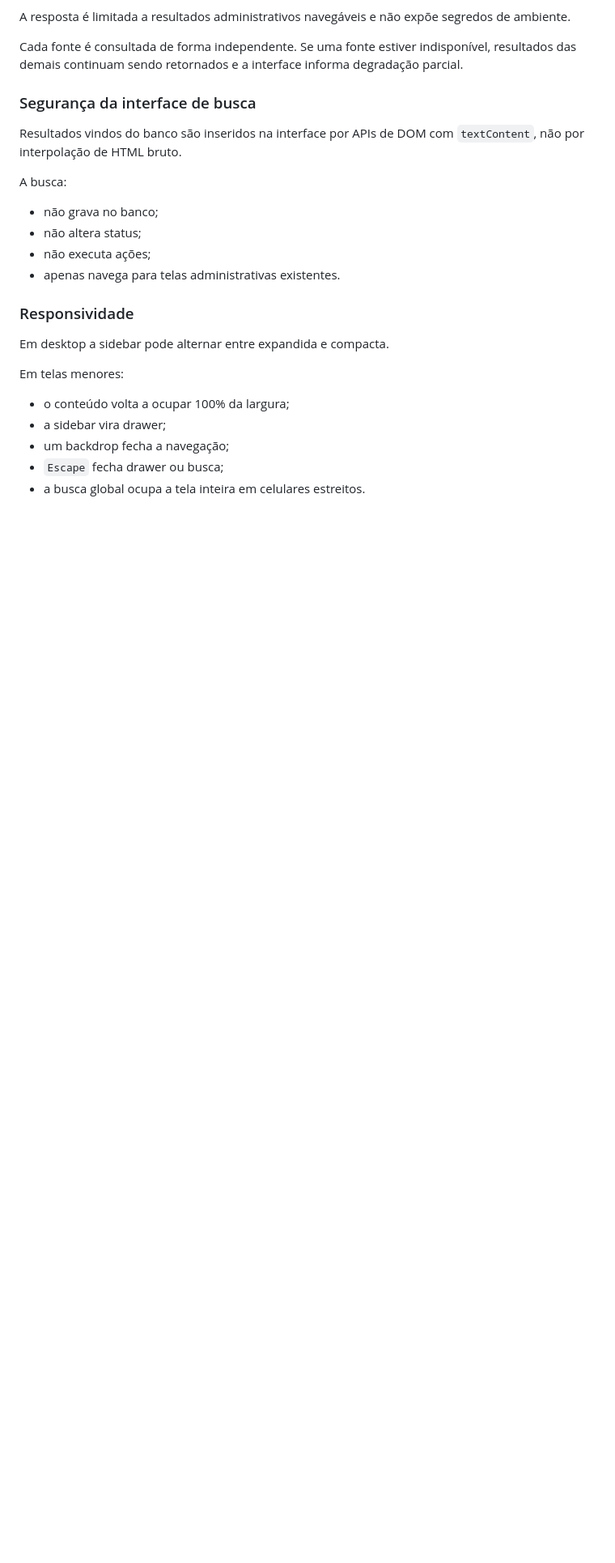
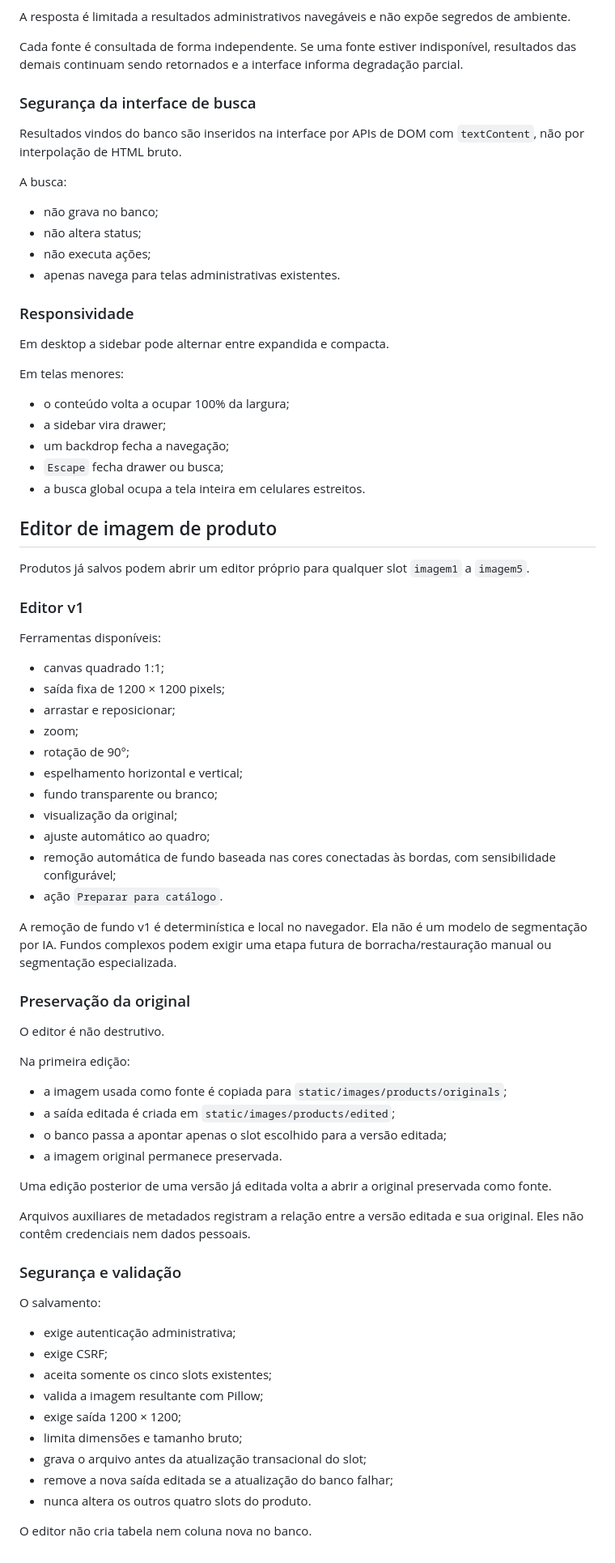
Before and after one commit to BrunoWerninghaus/site_copyminas, a Markdown page: docs/ADMIN_CONTRACT.md, the part around one of its changes. Shown at 81% size. GitHub-like rendering; blank space fills up the shorter version.

Commit message:
Document Product Image Editor v1

```diff
--- a/docs/ADMIN_CONTRACT.md
+++ b/docs/ADMIN_CONTRACT.md
@@ -305,3 +307,54 @@ Em telas menores:
 - um backdrop fecha a navegação;
 - `Escape` fecha drawer ou busca;
 - a busca global ocupa a tela inteira em celulares estreitos.
+
+
+## Editor de imagem de produto
+
+Produtos já salvos podem abrir um editor próprio para qualquer slot `imagem1` a `imagem5`.
+
+### Editor v1
+
+Ferramentas disponíveis:
+- canvas quadrado 1:1;
+- saída fixa de 1200 × 1200 pixels;
+- arrastar e reposicionar;
+- zoom;
+- rotação de 90°;
+- espelhamento horizontal e vertical;
+- fundo transparente ou branco;
+- visualização da original;
+- ajuste automático ao quadro;
+- remoção automática de fundo baseada nas cores conectadas às bordas, com sensibilidade configurável;
+- ação `Preparar para catálogo`.
+
+A remoção de fundo v1 é determinística e local no navegador. Ela não é um modelo de segmentação por IA. Fundos complexos podem exigir uma etapa futura de borracha/restauração manual ou segmentação especializada.
+
+### Preservação da original
+
+O editor é não destrutivo.
+
+Na primeira edição:
+- a imagem usada como fonte é copiada para `static/images/products/originals`;
+- a saída editada é criada em `static/images/products/edited`;
+- o banco passa a apontar apenas o slot escolhido para a versão editada;
+- a imagem original permanece preservada.
+
+Uma edição posterior de uma versão já editada volta a abrir a original preservada como fonte.
+
+Arquivos auxiliares de metadados registram a relação entre a versão editada e sua original. Eles não contêm credenciais nem dados pessoais.
+
+### Segurança e validação
+
+O salvamento:
+- exige autenticação administrativa;
+- exige CSRF;
+- aceita somente os cinco slots existentes;
+- valida a imagem resultante com Pillow;
+- exige saída 1200 × 1200;
+- limita dimensões e tamanho bruto;
+- grava o arquivo antes da atualização transacional do slot;
+- remove a nova saída editada se a atualização do banco falhar;
+- nunca altera os outros quatro slots do produto.
+
+O editor não cria tabela nem coluna nova no banco.
```
Also changed, not shown: other parts of docs/ADMIN_CONTRACT.md (+2 -0 lines).
